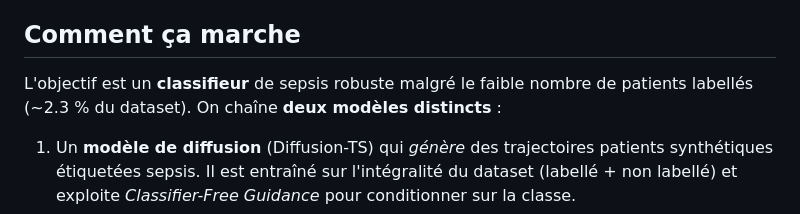
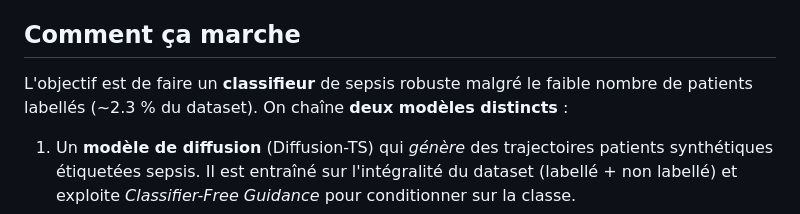
Before and after one commit to BigYellowData/diffusion-ts-sepsis, a Markdown page: README.md, the part around the change. Drawn GitHub-style.

Commit message:
Erreur français

```diff
--- a/README.md
+++ b/README.md
@@ -4,7 +4,7 @@ Adaptation de [Diffusion-TS](https://github.com/Y-debug-sys/Diffusion-TS) (ICLR
 
 ## Comment ça marche
 
-L'objectif est un **classifieur** de sepsis robuste malgré le faible nombre de patients labellés (~2.3 % du dataset). On chaîne **deux modèles distincts** :
+L'objectif est de faire un **classifieur** de sepsis robuste malgré le faible nombre de patients labellés (~2.3 % du dataset). On chaîne **deux modèles distincts** :
 
 1. Un **modèle de diffusion** (Diffusion-TS) qui *génère* des trajectoires patients synthétiques étiquetées sepsis. Il est entraîné sur l'intégralité du dataset (labellé + non labellé) et exploite *Classifier-Free Guidance* pour conditionner sur la classe.
 2. Un **classifieur Transformer** qui *prédit* le sepsis sur les données réelles, augmentées par les synthétiques précédentes. Il intègre MC Dropout pour produire un score d'incertitude par échantillon.
```
